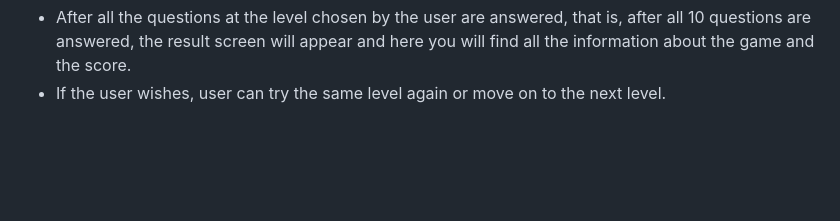
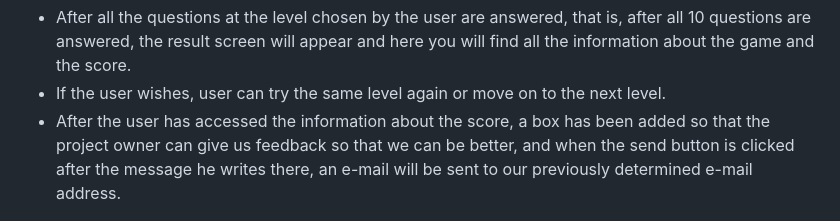
Before and after one commit to mervecoskunn/Web-Quiz, a Markdown page: README.md, the part around the change. Rendered like a GitHub page; blank space fills up the shorter version.

Commit message:
Result page inf and image added on read.me

```diff
--- a/README.md
+++ b/README.md
@@ -93,5 +93,6 @@ When the selected level comes to an end, the user will be shown the result scree
 
   - After all the questions at the level chosen by the user are answered, that is, after all 10 questions are answered, the result screen will appear and here you will find all the information about the game and the score.
   - If the user wishes, user can try the same level again or move on to the next level.
+  - After the user has accessed the information about the score, a box has been added so that the project owner can give us feedback so that we can be better, and when the send button is clicked after the message he writes there, an e-mail will be sent to our previously determined e-mail address.
 
 ![Result-page](assets/media/images/Result-screen-page.png)
```
